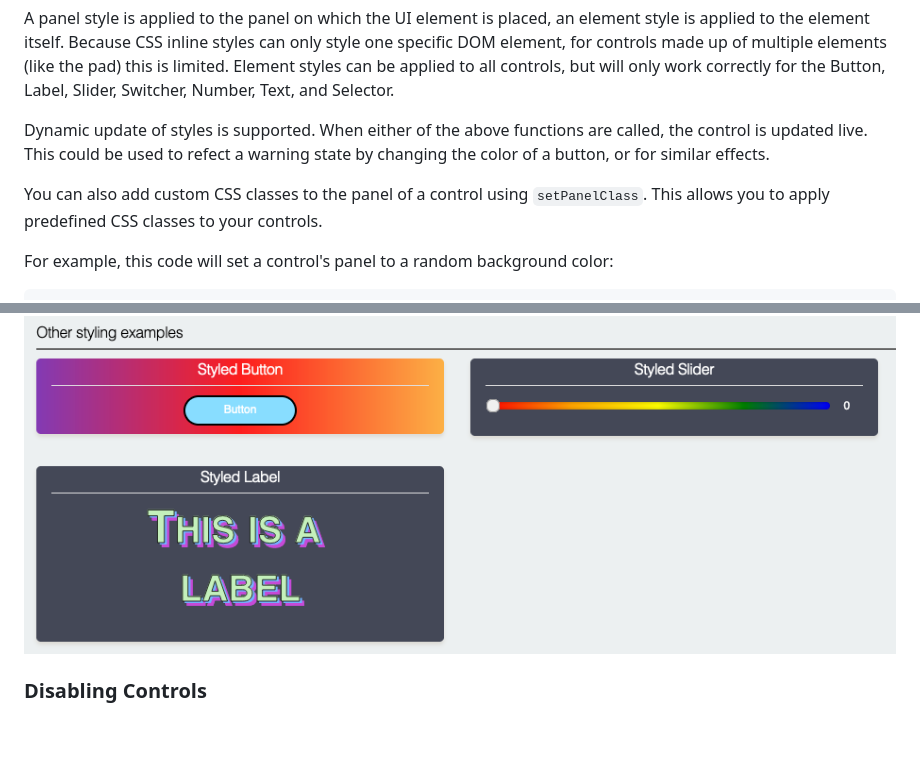
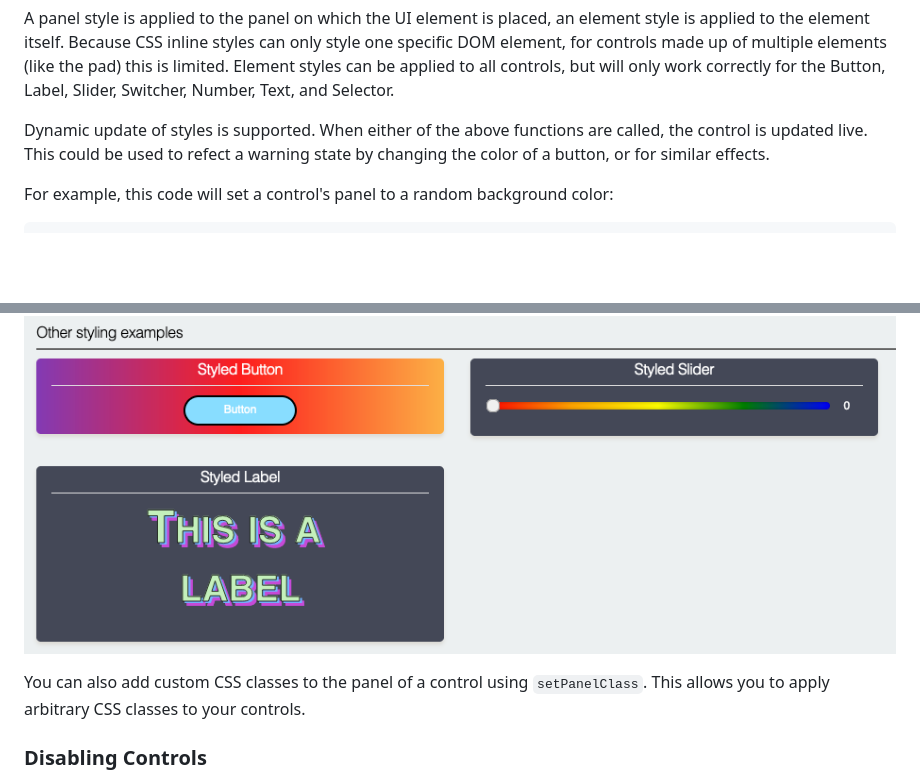
Before and after one commit to s00500/ESPUI, a Markdown page: README.md, 2 parts joined by grey strips. Rendered like a GitHub page; blank space fills up the shorter version.

Commit message:
update for clarity

````diff
--- a/README.md
+++ b/README.md
@@ -537,8 +537,6 @@ Switcher, Number, Text, and Selector.
 Dynamic update of styles is supported. When either of the above functions are called, the control is updated live. This could
 be used to refect a warning state by changing the color of a button, or for similar effects.
 
-You can also add custom CSS classes to the panel of a control using `setPanelClass`. This allows you to apply predefined CSS classes to your controls.
-
 For example, this code will set a control's panel to a random background color:
 
 ```
@@ -554,6 +552,8 @@ You can get quite creative with this.
 The [completeExample](examples/completeExample/completeExample.cpp) example includes a range of things that you can do with inline styles.
 
 ![More Inline Styles](docs/ui_inlinestyles2.png)
+
+You can also add custom CSS classes to the panel of a control using `setPanelClass`. This allows you to apply arbitrary CSS classes to your controls.
 
 
 ### Disabling Controls
````
